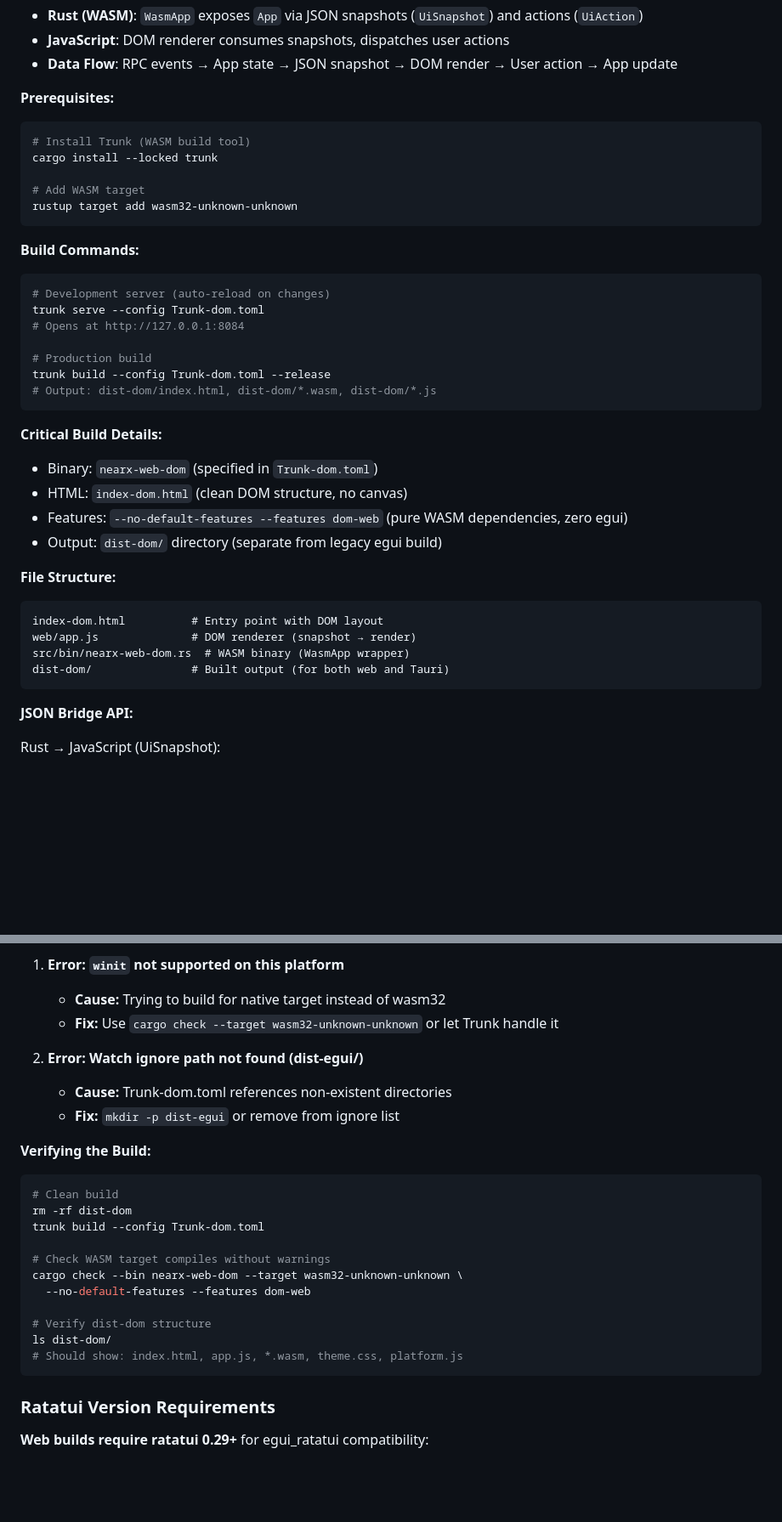
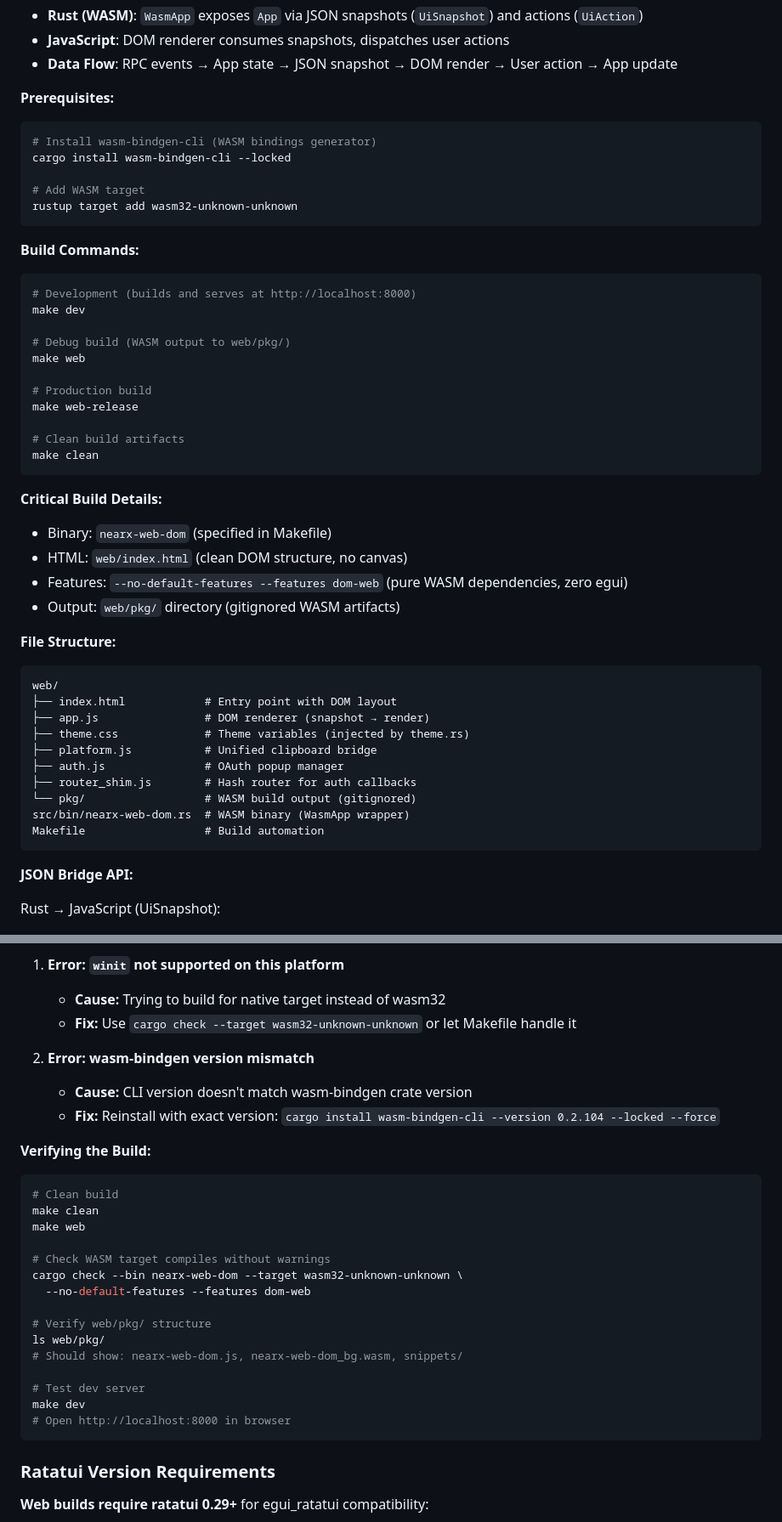
Before and after one commit to fastnear/intents-terminal-explorer, a Markdown page: CLAUDE.md, 2 parts joined by grey strips. Shown at 85% size. GitHub-like rendering; blank space fills up the shorter version.

````diff
--- a/CLAUDE.md
+++ b/CLAUDE.md
@@ -761,8 +761,8 @@ cargo run --bin ratacat --features native -- --help
 
 **Prerequisites:**
 ```bash
-# Install Trunk (WASM build tool)
-cargo install --locked trunk
+# Install wasm-bindgen-cli (WASM bindings generator)
+cargo install wasm-bindgen-cli --locked
 
 # Add WASM target
 rustup target add wasm32-unknown-unknown
@@ -770,27 +770,37 @@ rustup target add wasm32-unknown-unknown
 
 **Build Commands:**
 ```bash
-# Development server (auto-reload on changes)
-trunk serve --config Trunk-dom.toml
-# Opens at http://127.0.0.1:8084
+# Development (builds and serves at http://localhost:8000)
+make dev
+
+# Debug build (WASM output to web/pkg/)
+make web
 
 # Production build
-trunk build --config Trunk-dom.toml --release
-# Output: dist-dom/index.html, dist-dom/*.wasm, dist-dom/*.js
+make web-release
+
+# Clean build artifacts
+make clean
 ```
 
 **Critical Build Details:**
-- Binary: `nearx-web-dom` (specified in `Trunk-dom.toml`)
-- HTML: `index-dom.html` (clean DOM structure, no canvas)
+- Binary: `nearx-web-dom` (specified in Makefile)
+- HTML: `web/index.html` (clean DOM structure, no canvas)
 - Features: `--no-default-features --features dom-web` (pure WASM dependencies, zero egui)
-- Output: `dist-dom/` directory (separate from legacy egui build)
+- Output: `web/pkg/` directory (gitignored WASM artifacts)
 
 **File Structure:**
 ```
-index-dom.html          # Entry point with DOM layout
-web/app.js              # DOM renderer (snapshot → render)
+web/
+├── index.html            # Entry point with DOM layout
+├── app.js                # DOM renderer (snapshot → render)
+├── theme.css             # Theme variables (injected by theme.rs)
+├── platform.js           # Unified clipboard bridge
+├── auth.js               # OAuth popup manager
+├── router_shim.js        # Hash router for auth callbacks
+└── pkg/                  # WASM build output (gitignored)
 src/bin/nearx-web-dom.rs  # WASM binary (WasmApp wrapper)
-dist-dom/               # Built output (for both web and Tauri)
+Makefile                  # Build automation
 ```
 
 **JSON Bridge API:**
@@ -843,25 +853,29 @@ render(newSnapshot);
 
 1. **Error: `winit` not supported on this platform**
    - **Cause:** Trying to build for native target instead of wasm32
-   - **Fix:** Use `cargo check --target wasm32-unknown-unknown` or let Trunk handle it
-
-2. **Error: Watch ignore path not found (dist-egui/)**
-   - **Cause:** Trunk-dom.toml references non-existent directories
-   - **Fix:** `mkdir -p dist-egui` or remove from ignore list
+   - **Fix:** Use `cargo check --target wasm32-unknown-unknown` or let Makefile handle it
+
+2. **Error: wasm-bindgen version mismatch**
+   - **Cause:** CLI version doesn't match wasm-bindgen crate version
+   - **Fix:** Reinstall with exact version: `cargo install wasm-bindgen-cli --version 0.2.104 --locked --force`
 
 **Verifying the Build:**
 ```bash
 # Clean build
-rm -rf dist-dom
-trunk build --config Trunk-dom.toml
+make clean
+make web
 
 # Check WASM target compiles without warnings
 cargo check --bin nearx-web-dom --target wasm32-unknown-unknown \
   --no-default-features --features dom-web
 
-# Verify dist-dom structure
-ls dist-dom/
-# Should show: index.html, app.js, *.wasm, theme.css, platform.js
+# Verify web/pkg/ structure
+ls web/pkg/
+# Should show: nearx-web-dom.js, nearx-web-dom_bg.wasm, snippets/
+
+# Test dev server
+make dev
+# Open http://localhost:8000 in browser
 ```
 
 ### Ratatui Version Requirements
````
Also changed, not shown: other parts of CLAUDE.md (+32 -27 lines), README.md (+28 -36 lines).
